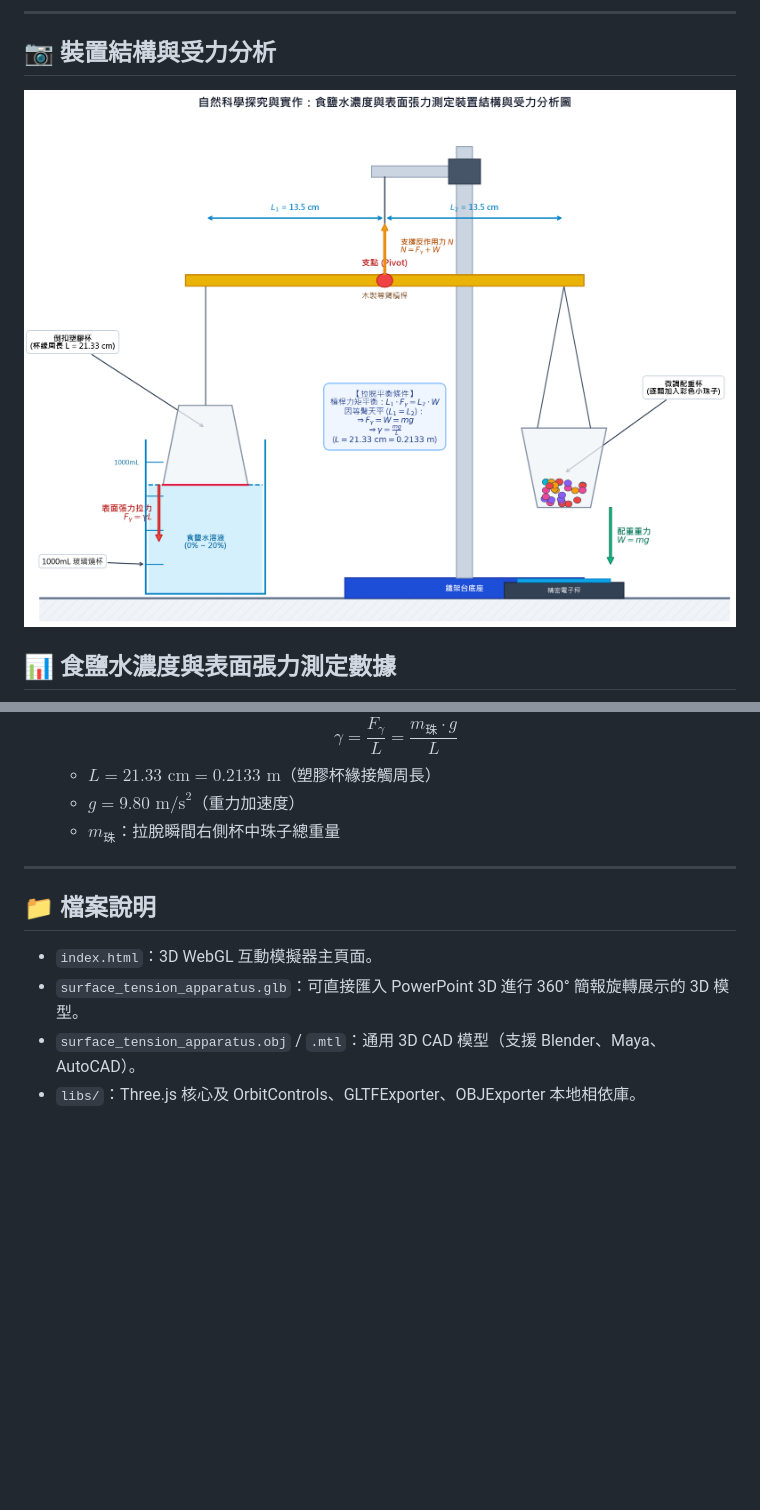
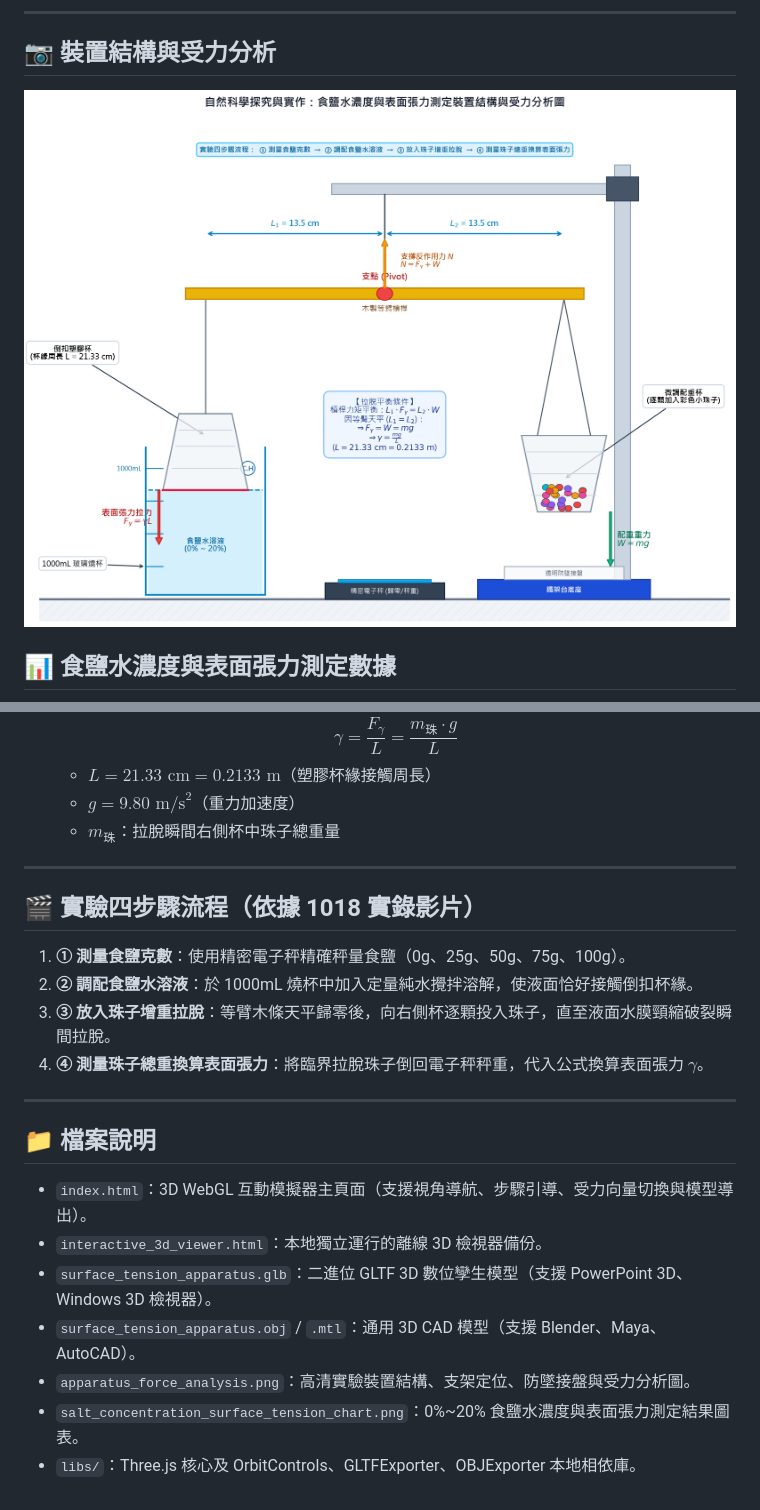
Before and after one commit to kcy3f0/surface-tension-3d, a Markdown page: README.md, 2 parts joined by grey strips. Rendered like a GitHub page; pictures changed too: apparatus_force_analysis.png; blank space fills up the shorter version.

```diff
--- a/README.md
+++ b/README.md
@@ -27,8 +27,19 @@
 
 ---
 
+## 🎬 實驗四步驟流程（依據 1018 實錄影片）
+1. **① 測量食鹽克數**：使用精密電子秤精確秤量食鹽（0g、25g、50g、75g、100g）。
+2. **② 調配食鹽水溶液**：於 1000mL 燒杯中加入定量純水攪拌溶解，使液面恰好接觸倒扣杯緣。
+3. **③ 放入珠子增重拉脫**：等臂木條天平歸零後，向右側杯逐顆投入珠子，直至液面水膜頸縮破裂瞬間拉脫。
+4. **④ 測量珠子總重換算表面張力**：將臨界拉脫珠子倒回電子秤秤重，代入公式換算表面張力 $\gamma$。
+
+---
+
 ## 📁 檔案說明
-- `index.html`：3D WebGL 互動模擬器主頁面。
-- `surface_tension_apparatus.glb`：可直接匯入 PowerPoint 3D 進行 360° 簡報旋轉展示的 3D 模型。
+- `index.html`：3D WebGL 互動模擬器主頁面（支援視角導航、步驟引導、受力向量切換與模型導出）。
+- `interactive_3d_viewer.html`：本地獨立運行的離線 3D 檢視器備份。
+- `surface_tension_apparatus.glb`：二進位 GLTF 3D 數位孿生模型（支援 PowerPoint 3D、Windows 3D 檢視器）。
 - `surface_tension_apparatus.obj` / `.mtl`：通用 3D CAD 模型（支援 Blender、Maya、AutoCAD）。
+- `apparatus_force_analysis.png`：高清實驗裝置結構、支架定位、防墜接盤與受力分析圖。
+- `salt_concentration_surface_tension_chart.png`：0%~20% 食鹽水濃度與表面張力測定結果圖表。
 - `libs/`：Three.js 核心及 OrbitControls、GLTFExporter、OBJExporter 本地相依庫。
```
Also changed, not shown: 實驗裝置示意圖_受力分析.png (added), 食鹽水濃度與表面張力數據圖表.png (added), 6 other files.
